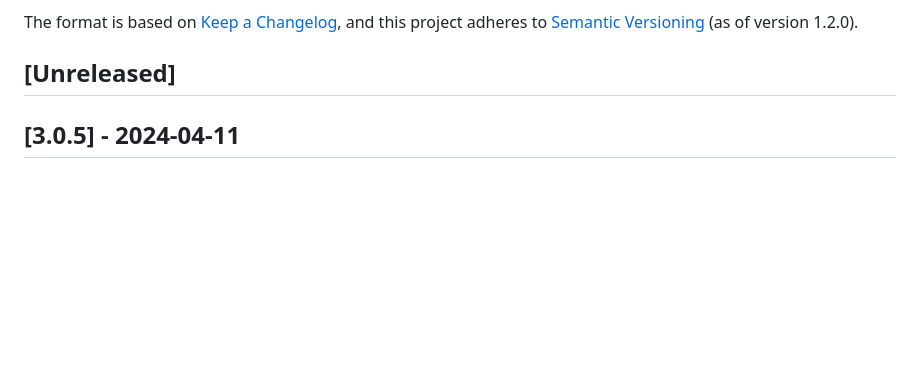
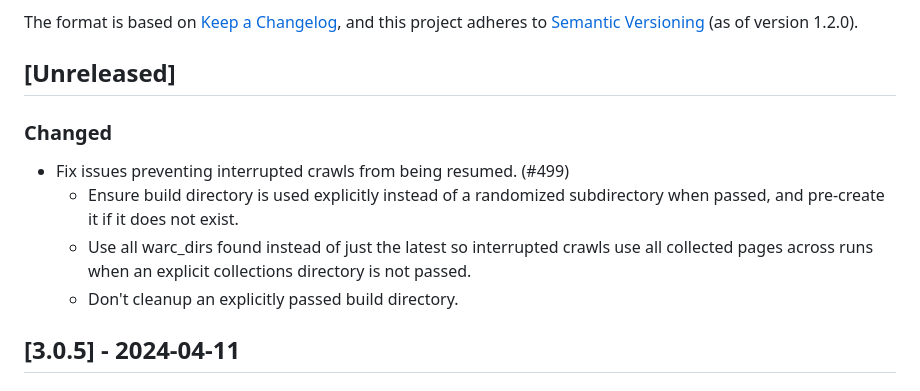
Before and after one commit to openzim/zimit, a Markdown page: CHANGELOG.md, the part around the change. Drawn GitHub-style; blank space fills up the shorter version.

Commit message:
Issue #499 Record changes in CHANGELOG

```diff
--- a/CHANGELOG.md
+++ b/CHANGELOG.md
@@ -6,6 +6,12 @@ The format is based on [Keep a Changelog](https://keepachangelog.com/en/1.0.0/),
 and this project adheres to [Semantic Versioning](https://semver.org/spec/v2.0.0.html) (as of version 1.2.0).
 
 ## [Unreleased]
+
+### Changed
+- Fix issues preventing interrupted crawls from being resumed. (#499)
+  - Ensure build directory is used explicitly instead of a randomized subdirectory when passed, and pre-create it if it does not exist.
+  - Use all warc_dirs found instead of just the latest so interrupted crawls use all collected pages across runs when an explicit collections directory is not passed.
+  - Don't cleanup an explicitly passed build directory.
 
 ## [3.0.5] - 2024-04-11
 
```
